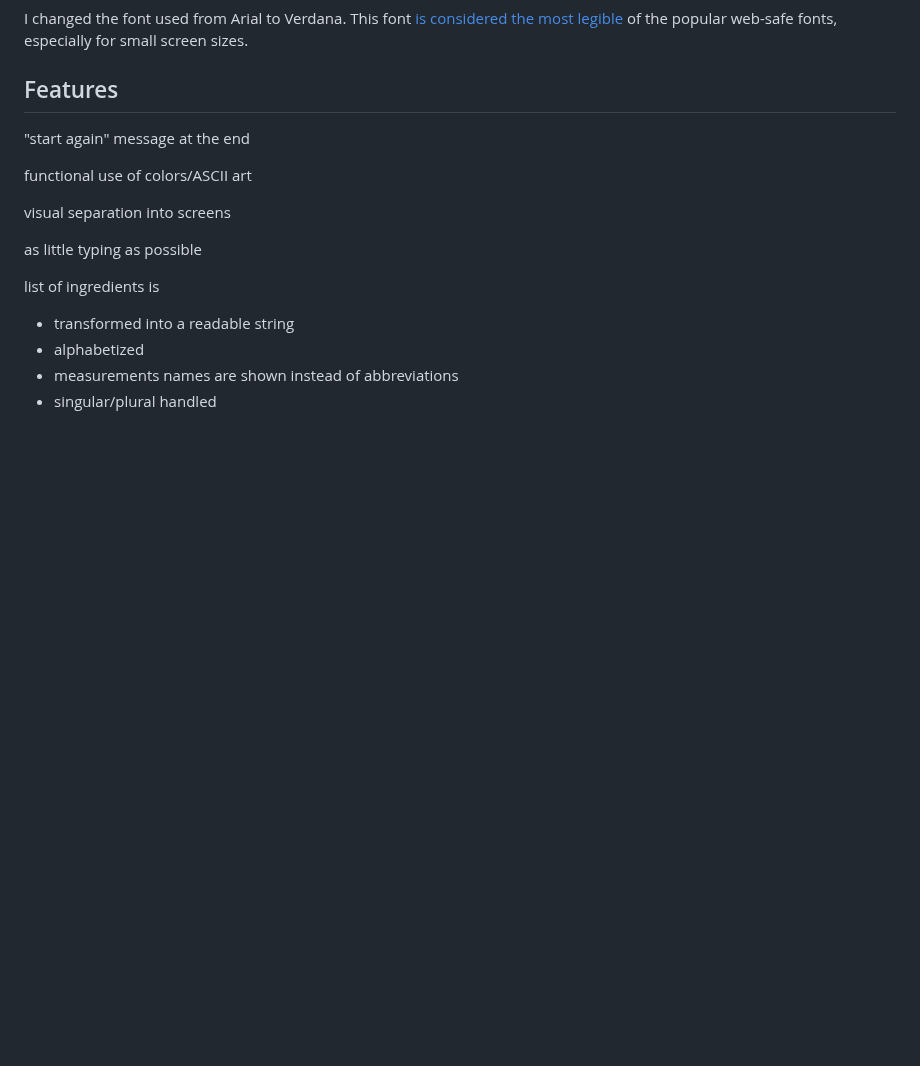
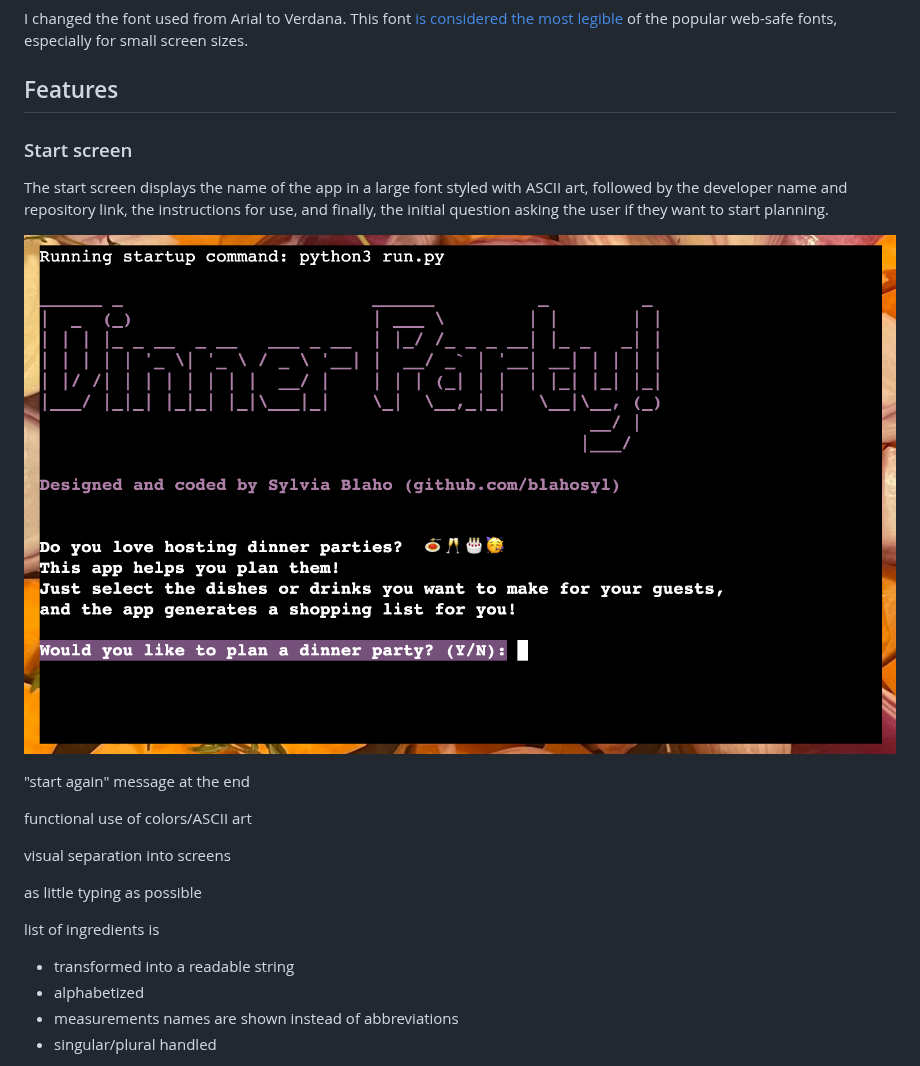
Before and after one commit to blahosyl/dinner-party, a Markdown page: README.md, the part around the change. Rendered like a GitHub page; blank space fills up the shorter version.

Commit message:
add start screedn descr to README #4

```diff
--- a/README.md
+++ b/README.md
@@ -337,6 +337,12 @@ I changed the font used from Arial to Verdana. This font [is considered the most
 
 ## Features
 
+### Start screen
+
+The start screen displays the name of the app in a large font styled with ASCII art, followed by the developer name and repository link, the instructions for use, and finally, the initial question asking the user if they want to start planning.
+
+![Start screen](assets/readme-pics/flow-feature-screens/start-screen.png)
+
 
 "start again" message at the end
 
```
